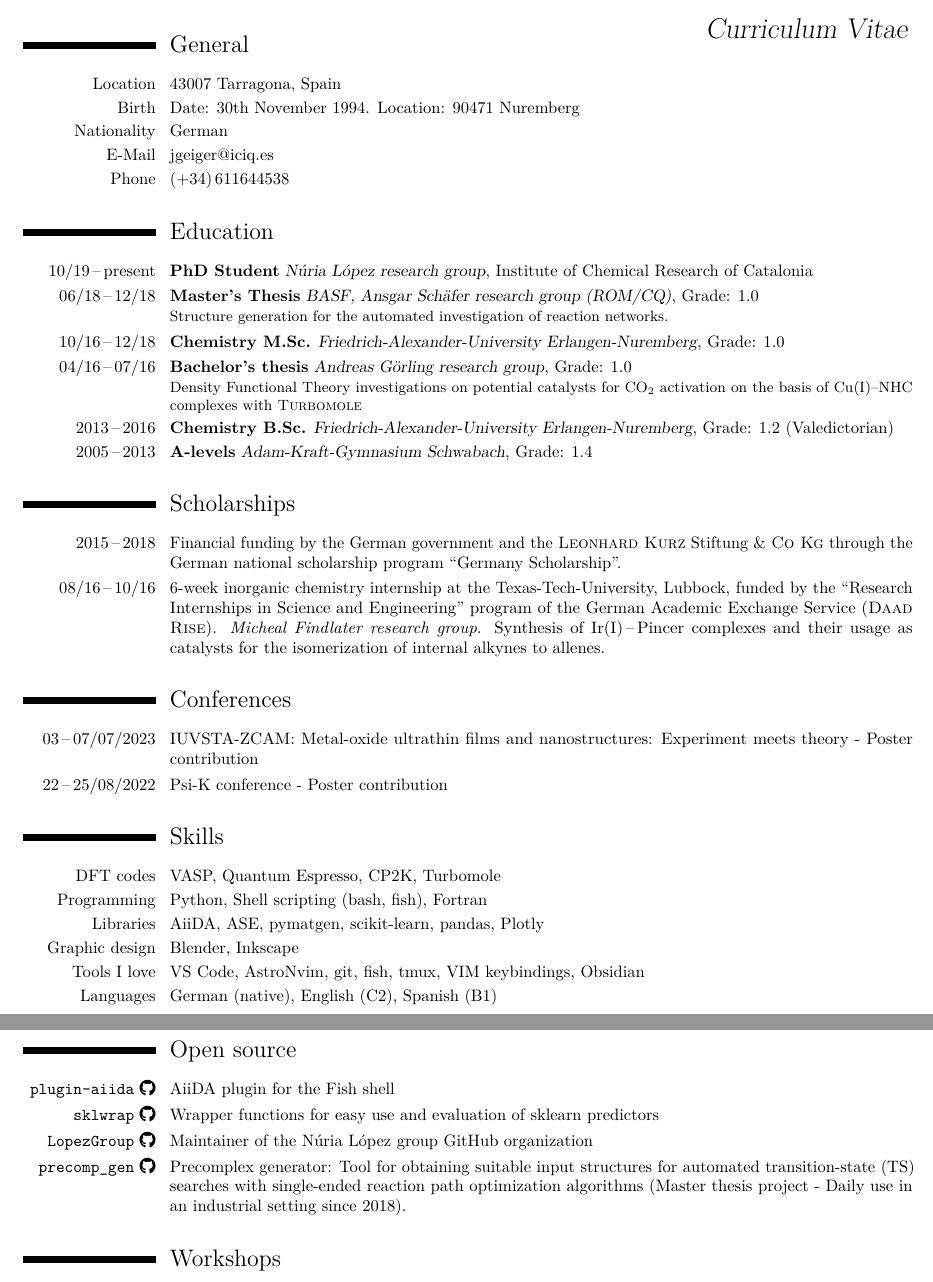
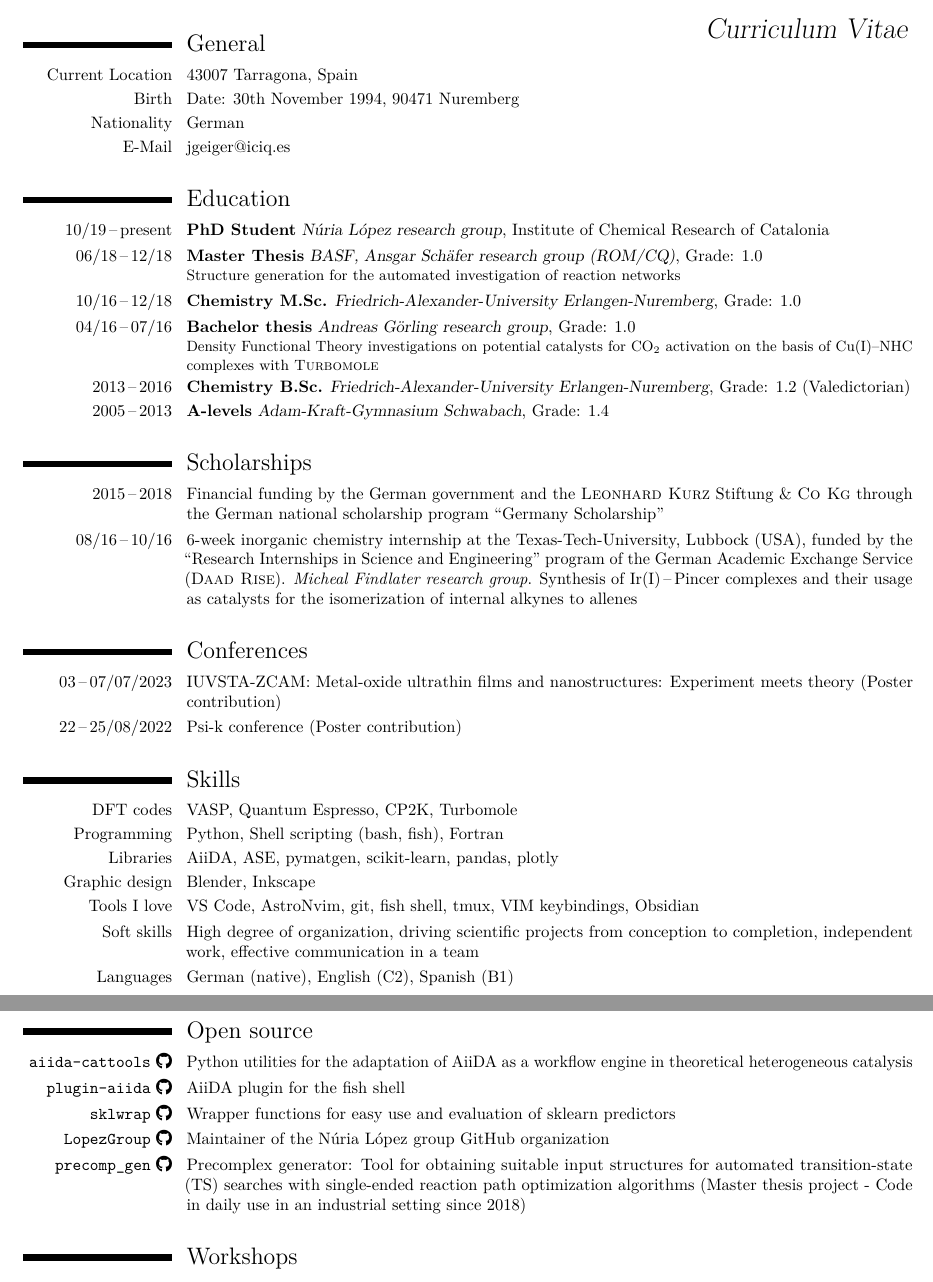
Before and after one commit to GeigerJ2/cv, a LaTeX CV (cv.tex): two parts of pages 1 and 2 of 2, joined at a grey line, cut so that both start at the same text. Compiled offline with pdfLaTeX.

Commit message:
📝 Add soft skills and aiida-cattools.

```diff
--- a/cv.tex
+++ b/cv.tex
@@ -9,7 +9,7 @@
 \moderncvcolor{blue}
 \usepackage{pdfpages}
 \usepackage{xpatch}
-\setlength{\hintscolumnwidth}{80pt}
+\setlength{\hintscolumnwidth}{90pt}
 \firstname{Julian}
 \familyname{Geiger}
 \title{Curriculum Vitae}
@@ -19,7 +19,7 @@
 \firstname{Julian}
 \familyname{Geiger}
 \title{Curriculum Vitae}
-\photo[80pt][0pt]{appl_photo.png}
+\photo[90pt][0pt]{appl_photo_crop.png}
 \usepackage{lmodern}
 \usepackage[T1]{fontenc}
 \usepackage[utf8]{inputenc}
@@ -82,27 +82,25 @@
 %----------------------------------------------------------------------------------------
 \vspace{-4em}
 \section{General}
-\vspace{0.5em}
-\cventry{Location}{\textnormal{43007 Tarragona, Spain}}{}{}{}{}
-\cventry{Birth}{\textnormal{Date: 30th November 1994. Location: 90471 Nuremberg}}{}{}{}{}
+\cventry{Current Location}{\textnormal{43007 Tarragona, Spain}}{}{}{}{}
+\cventry{Birth}{\textnormal{Date: 30th November 1994, 90471 Nuremberg}}{}{}{}{}
 \cventry{Nationality}{\textnormal{German}}{}{}{}{}
 \cventry{E-Mail}{\textnormal{jgeiger@iciq.es}}{}{}{}{}
-\cventry{Phone}{\textnormal{(+34)\,611644538}}{}{}{}{}
+% \cventry{Phone}{\textnormal{(+34)\,611644538}}{}{}{}{}
 % \vspace{1em}
 
 \vspace{0.5em}
 \section{Education}
-\vspace{0.5em}
 % \cventry{years}{degree/job title}{institution/employer}{localization}{optional: grade/...}{optional: comment/job description}
 % \cventry{}{}{}{}{}{}
 %
 \cventry{10/19\,--\,present}{PhD Student}{N{\'u}ria L{\'o}pez research group}{Institute of Chemical Research of Catalonia}{}{}
 %
-\cventry{06/18\,--\,12/18}{Master's Thesis}{BASF, Ansgar Sch{\"a}fer research group (ROM/CQ)}{}{Grade: 1.0}{Structure generation for the automated investigation of reaction networks.}
+\cventry{06/18\,--\,12/18}{Master Thesis}{BASF, Ansgar Sch{\"a}fer research group (ROM/CQ)}{}{Grade: 1.0}{Structure generation for the automated investigation of reaction networks}
 %
 \cventry{10/16\,--\,12/18}{Chemistry M.Sc.}{Friedrich-Alexander-University Erlangen-Nuremberg}{}{Grade: 1.0}{}
 %
-\cventry{04/16\,--\,07/16}{Bachelor's thesis}{Andreas G{\"o}rling research group}{}{Grade: 1.0}{Density Functional Theory investigations on potential catalysts for CO$_2$ activation on the basis of Cu(I)--NHC complexes with \textsc{Turbomole}}
+\cventry{04/16\,--\,07/16}{Bachelor thesis}{Andreas G{\"o}rling research group}{}{Grade: 1.0}{Density Functional Theory investigations on potential catalysts for CO$_2$ activation on the basis of Cu(I)--NHC complexes with \textsc{Turbomole}}
 %
 \cventry{2013\,--\,2016}{Chemistry B.Sc.}{Friedrich-Alexander-University Erlangen-Nuremberg}{}{Grade: 1.2 (Valedictorian)}{}
 %
@@ -111,59 +109,64 @@
 
 \vspace{0.5em}
 \section{Scholarships}
-\vspace{0.5em}
 
-\cventry{2015\,--\,2018}{\textnormal{Financial funding by the German government and the \textsc{Leonhard Kurz} Stiftung \& \textsc{Co Kg} through the German national scholarship program ``Germany Scholarship''.}}{}{}{}{}
+\cventry{2015\,--\,2018}{\textnormal{Financial funding by the German government and the \textsc{Leonhard Kurz} Stiftung \& \textsc{Co Kg} through the German national scholarship program ``Germany Scholarship''}}{}{}{}{}
 \cventry{08/16\,--\,10/16}{\textnormal{6-week inorganic chemistry internship at
-        the Texas-Tech-University, Lubbock, funded by the ``Research Internships in
+                the Texas-Tech-University, Lubbock (USA), funded by the ``Research Internships in
                 Science and Engineering'' program of the German Academic Exchange Service
                 (\textsc{Daad Rise}). \textit{Micheal Findlater research group}. Synthesis of
                 Ir(I)\,--\,Pincer complexes and their usage as catalysts for the isomerization
-        of internal alkynes to allenes.}}{}{}{}{}
+                of internal alkynes to allenes}}{}{}{}{}
 
 \vspace{0.5em}
 \section{Conferences}
-\vspace{0.5em}
 % Psi-K August 22–25, 2022
 % IUVSTA-ZCAM
 \cventry{03\,--\,07/07/2023}{\textnormal{IUVSTA-ZCAM: Metal-oxide ultrathin films and
-        nanostructures: Experiment meets theory - Poster contribution}}{}{}{}{}{}
-\cventry{22\,--\,25/08/2022}{\textnormal{Psi-K conference - Poster contribution}}{}{}{}{}{}
+                nanostructures: Experiment meets theory (Poster contribution)}}{}{}{}{}{}
+\cventry{22\,--\,25/08/2022}{\textnormal{Psi-k conference (Poster contribution)}}{}{}{}{}{}
 
 \vspace{0.5em}
 \section{Skills}
-\vspace{0.5em}
 
 \cventry{DFT codes}{\textnormal{VASP, Quantum Espresso, CP2K, Turbomole}}{}{}{}{}{}
 \cventry{Programming}{\textnormal{Python, Shell scripting (bash, fish), Fortran}}{}{}{}{}{}
-\cventry{Libraries}{\textnormal{AiiDA, ASE, pymatgen, scikit-learn, pandas, Plotly}}{}{}{}{}{}
+\cventry{Libraries}{\textnormal{AiiDA, ASE, pymatgen, scikit-learn, pandas, plotly}}{}{}{}{}{}
 % \cventry{Dev tools}{\textnormal{Git, GitHub, VS Code}}{}{}{}{}{}
 % Docker, GitHub Actions, TeX,
 \cventry{Graphic design}{\textnormal{Blender, Inkscape}}{}{}{}{}{}
 % \cventry{Misc}{\textnormal{\LaTeX,  AstroNvim}}{}{}{}{}{} % markdown
-\cventry{Tools I love}{\textnormal{VS Code, AstroNvim, git, fish, tmux,
+\cventry{Tools I love}{\textnormal{VS Code, AstroNvim, git, fish shell, tmux,
                 VIM keybindings, Obsidian}}{}{}{}{}{}
+\cventry{Soft skills}{\textnormal{High degree of organization, driving
+                scientific projects from conception to completion, independent work,
+                effective communication in a team}}{}{}{}{}{}
 \cventry{Languages}{\textnormal{German (native), English (C2), Spanish
                 (B1)}}{}{}{}{}{}
 
 \newpage
 \section{Open source}
-\vspace{0.5em}
 
+
+\cventry{\textnormal{\href{https://github.com/LopezGroup-ICIQ/aiida-cattools}{\texttt{aiida-cattools}
+                        \faIcon{github}}}}{}{\textnormal{Python utilities for
+                the adaptation
+                of AiiDA as a workflow engine in theoretical heterogeneous
+                catalysis}}{}{}{}{}{}
 \cventry{\textnormal{\href{https://github.com/GeigerJ2/plugin-aiida}{\texttt{plugin-aiida}
-            \faIcon{github}}}}{}{\textnormal{AiiDA plugin for the Fish shell}}{}{}{}{}{}
+                        \faIcon{github}}}}{}{\textnormal{AiiDA plugin for the fish shell}}{}{}{}{}{}
 \cventry{\textnormal{\href{https://github.com/GeigerJ2/sklwrap}{\texttt{sklwrap}
                         \faIcon{github}}}}{}{\textnormal{Wrapper functions for easy use and
                 evaluation of sklearn predictors}}{}{}{}{}{}
 % Takes care of cross-validation, data standardization and visualization
-\cventry{\textnormal{\href{https://github.com/GeigerJ2/LopezGroup-ICIQ}{\texttt{LopezGroup}
+\cventry{\textnormal{\href{https://github.com/LopezGroup-ICIQ}{\texttt{LopezGroup}
                 \faIcon{github}}}}{}{\textnormal{Maintainer of the N\'{u}ria L\'{o}pez group
 GitHub organization}}{}{}{}{}{}
 \cventry{\textnormal{\href{https://github.com/basf/precomplex_generator}{\texttt{precomp\_gen}
                         \faIcon{github}}}}{}{\textnormal{Precomplex generator: Tool for obtaining
                 suitable input structures for automated transition-state (TS) searches
                 with single-ended reaction path optimization algorithms (Master thesis
-        project - Daily use in an industrial setting since 2018).}}{}{}{}{}{}
+                project - Code in daily use in an industrial setting since 2018)}}{}{}{}{}{}
 
 
 \vspace{0.5em}
```
Also changed, not shown: appl_photo.svg (added), appl_photo_crop.png (added), cv.tex (2 more changed lines), 1 other file. Lines whose indentation alone changed are shown as unchanged.
